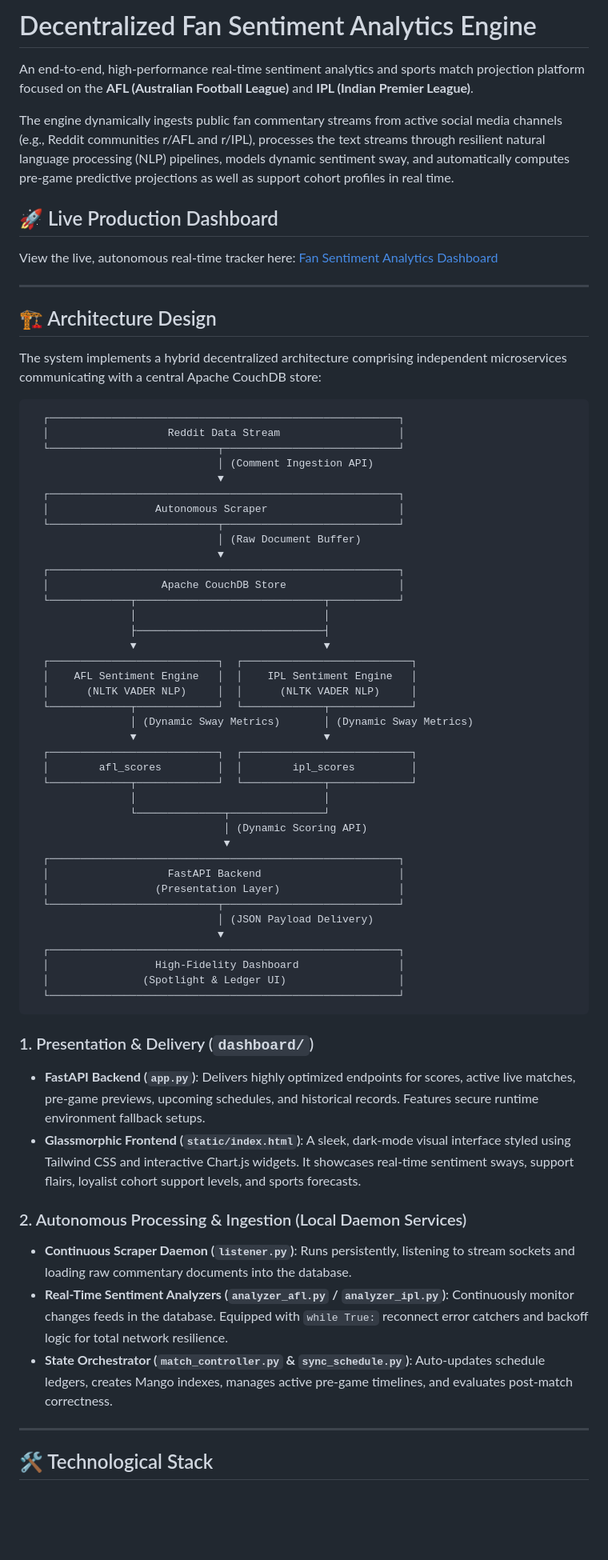
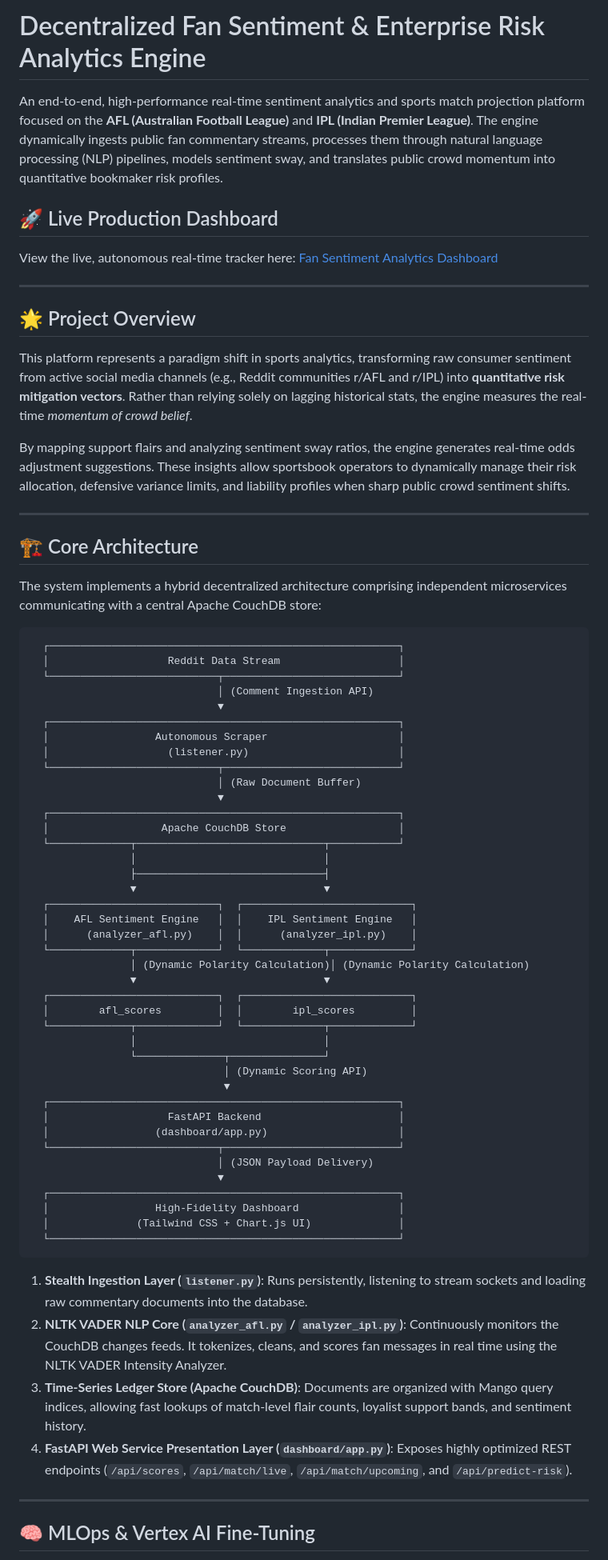
Before and after one commit to niloysarkar095/fan-sentiment-analytics-dashboard, a Markdown page: README.md, the part around one of its changes. Shown at 80% size. GitHub-like rendering; blank space fills up the shorter version.

````diff
--- a/README.md
+++ b/README.md
@@ -1,15 +1,21 @@
-# Decentralized Fan Sentiment Analytics Engine
+# Decentralized Fan Sentiment & Enterprise Risk Analytics Engine
 
-An end-to-end, high-performance real-time sentiment analytics and sports match projection platform focused on the **AFL (Australian Football League)** and **IPL (Indian Premier League)**.
-
-The engine dynamically ingests public fan commentary streams from active social media channels (e.g., Reddit communities r/AFL and r/IPL), processes the text streams through resilient natural language processing (NLP) pipelines, models dynamic sentiment sway, and automatically computes pre-game predictive projections as well as support cohort profiles in real time.
+An end-to-end, high-performance real-time sentiment analytics and sports match projection platform focused on the **AFL (Australian Football League)** and **IPL (Indian Premier League)**. The engine dynamically ingests public fan commentary streams, processes them through natural language processing (NLP) pipelines, models sentiment sway, and translates public crowd momentum into quantitative bookmaker risk profiles.
 
 ## 🚀 Live Production Dashboard
 View the live, autonomous real-time tracker here: [Fan Sentiment Analytics Dashboard](https://fan-sentiment-analytics-dashboard.onrender.com)
 
 ---
 
-## 🏗️ Architecture Design
+## 🌟 Project Overview
+
+This platform represents a paradigm shift in sports analytics, transforming raw consumer sentiment from active social media channels (e.g., Reddit communities r/AFL and r/IPL) into **quantitative risk mitigation vectors**. Rather than relying solely on lagging historical stats, the engine measures the real-time *momentum of crowd belief*.
+
+By mapping support flairs and analyzing sentiment sway ratios, the engine generates real-time odds adjustment suggestions. These insights allow sportsbook operators to dynamically manage their risk allocation, defensive variance limits, and liability profiles when sharp public crowd sentiment shifts.
+
+---
+
+## 🏗️ Core Architecture
 
 The system implements a hybrid decentralized architecture comprising independent microservices communicating with a central Apache CouchDB store:
 
@@ -21,6 +27,7 @@ The system implements a hybrid decentralized architecture comprising independent
                               ▼
   ┌────────────────────────────────────────────────────────┐
   │                 Autonomous Scraper                     │
+  │                   (listener.py)                        │
   └───────────────────────────┬────────────────────────────┘
                               │ (Raw Document Buffer)
                               ▼
@@ -32,9 +39,9 @@ The system implements a hybrid decentralized architecture comprising independent
                 ▼                              ▼
   ┌───────────────────────────┐  ┌───────────────────────────┐
   │    AFL Sentiment Engine   │  │    IPL Sentiment Engine   │
-  │      (NLTK VADER NLP)     │  │      (NLTK VADER NLP)     │
+  │      (analyzer_afl.py)    │  │      (analyzer_ipl.py)    │
   └─────────────┬─────────────┘  └─────────────┬─────────────┘
-                │ (Dynamic Sway Metrics)       │ (Dynamic Sway Metrics)
+                │ (Dynamic Polarity Calculation)│ (Dynamic Polarity Calculation)
                 ▼                              ▼
   ┌───────────────────────────┐  ┌───────────────────────────┐
   │        afl_scores         │  │        ipl_scores         │
@@ -45,26 +52,22 @@ The system implements a hybrid decentralized architecture comprising independent
                                ▼
   ┌────────────────────────────────────────────────────────┐
   │                   FastAPI Backend                      │
-  │                 (Presentation Layer)                   │
+  │                 (dashboard/app.py)                     │
   └───────────────────────────┬────────────────────────────┘
                               │ (JSON Payload Delivery)
                               ▼
   ┌────────────────────────────────────────────────────────┐
   │                 High-Fidelity Dashboard                │
-  │               (Spotlight & Ledger UI)                  │
+  │              (Tailwind CSS + Chart.js UI)              │
   └────────────────────────────────────────────────────────┘
 ```
 
-### 1. Presentation & Delivery (`dashboard/`)
-- **FastAPI Backend (`app.py`)**: Delivers highly optimized endpoints for scores, active live matches, pre-game previews, upcoming schedules, and historical records. Features secure runtime environment fallback setups.
-- **Glassmorphic Frontend (`static/index.html`)**: A sleek, dark-mode visual interface styled using Tailwind CSS and interactive Chart.js widgets. It showcases real-time sentiment sways, support flairs, loyalist cohort support levels, and sports forecasts.
-
-### 2. Autonomous Processing & Ingestion (Local Daemon Services)
-- **Continuous Scraper Daemon (`listener.py`)**: Runs persistently, listening to stream sockets and loading raw commentary documents into the database.
-- **Real-Time Sentiment Analyzers (`analyzer_afl.py` / `analyzer_ipl.py`)**: Continuously monitor changes feeds in the database. Equipped with `while True:` reconnect error catchers and backoff logic for total network resilience.
-- **State Orchestrator (`match_controller.py` & `sync_schedule.py`)**: Auto-updates schedule ledgers, creates Mango indexes, manages active pre-game timelines, and evaluates post-match correctness.
+1. **Stealth Ingestion Layer (`listener.py`)**: Runs persistently, listening to stream sockets and loading raw commentary documents into the database.
+2. **NLTK VADER NLP Core (`analyzer_afl.py` / `analyzer_ipl.py`)**: Continuously monitors the CouchDB changes feeds. It tokenizes, cleans, and scores fan messages in real time using the NLTK VADER Intensity Analyzer.
+3. **Time-Series Ledger Store (Apache CouchDB)**: Documents are organized with Mango query indices, allowing fast lookups of match-level flair counts, loyalist support bands, and sentiment history.
+4. **FastAPI Web Service Presentation Layer (`dashboard/app.py`)**: Exposes highly optimized REST endpoints (`/api/scores`, `/api/match/live`, `/api/match/upcoming`, and `/api/predict-risk`).
 
 ---
 
-## 🛠️ Technological Stack
+## 🧠 MLOps & Vertex AI Fine-Tuning
 
````
Also changed, not shown: other parts of README.md (+40 -22 lines).
